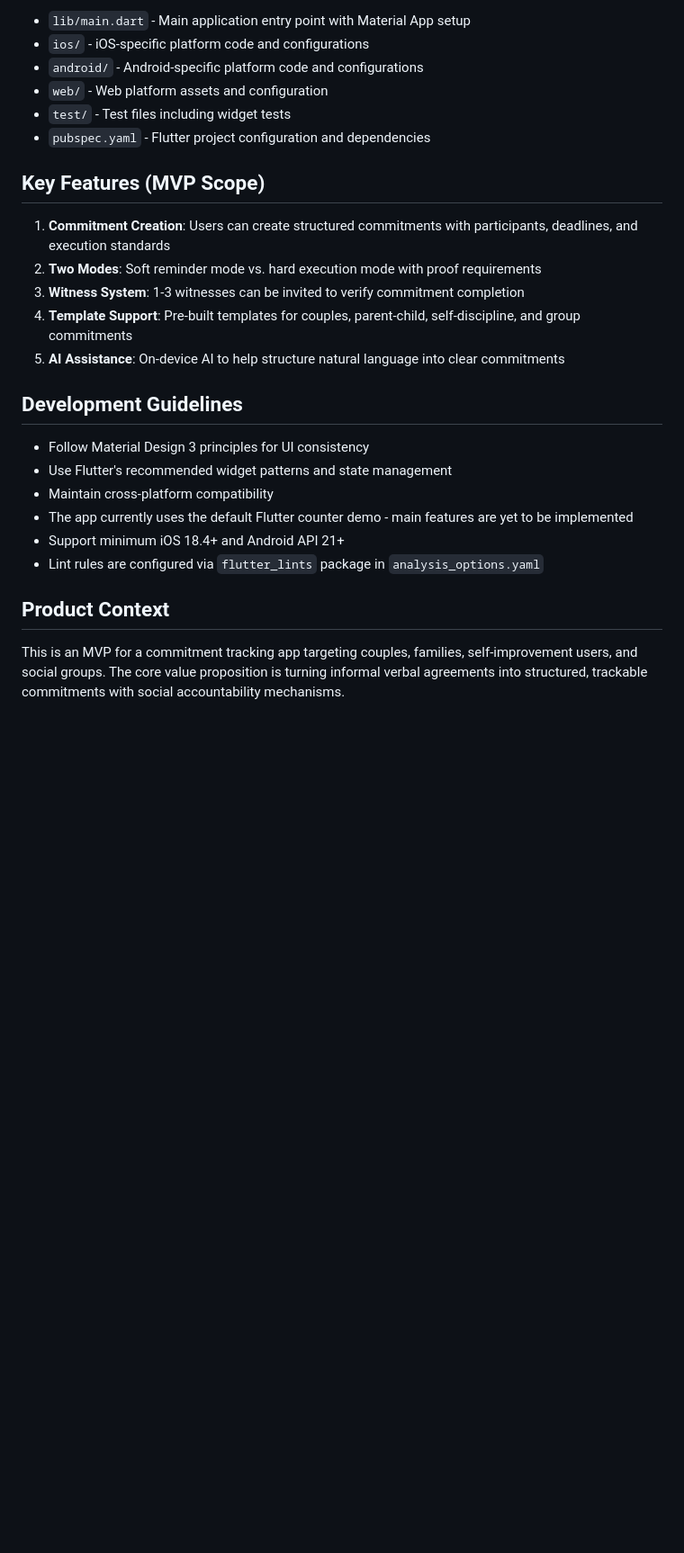
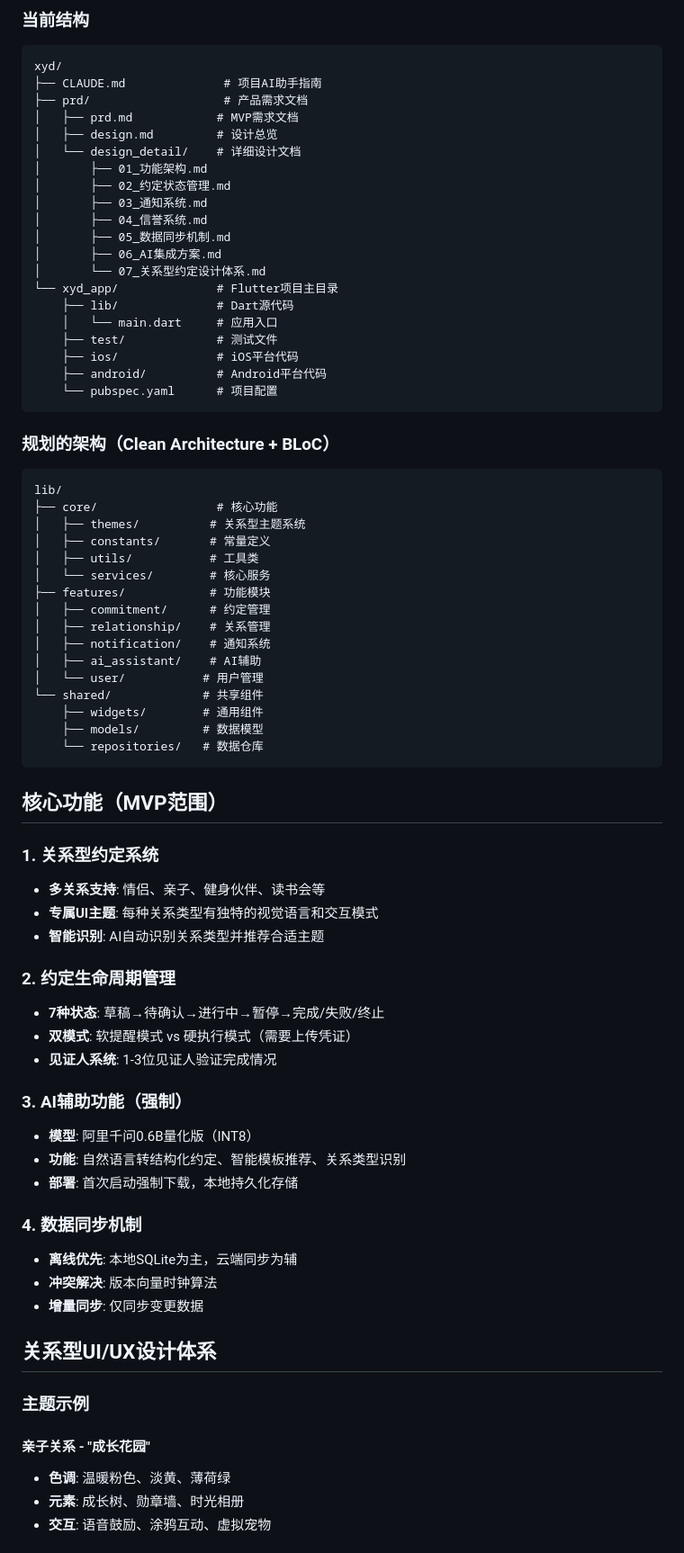
Before and after one commit to wzy718/xuyuan, a Markdown page: Desktop/xyd/CLAUDE.md, the part around one of its changes. Shown at 90% size. Drawn GitHub-style; blank space fills up the shorter version.

````diff
--- a/Desktop/xyd/CLAUDE.md
+++ b/Desktop/xyd/CLAUDE.md
@@ -79,28 +89,76 @@ flutter test test/widget_test.dart
 
-- `lib/main.dart` - Main application entry point with Material App setup
-- `ios/` - iOS-specific platform code and configurations
-- `android/` - Android-specific platform code and configurations
-- `web/` - Web platform assets and configuration
-- `test/` - Test files including widget tests
-- `pubspec.yaml` - Flutter project configuration and dependencies
+### 当前结构
+```
+xyd/
+├── CLAUDE.md              # 项目AI助手指南
+├── prd/                   # 产品需求文档
+│   ├── prd.md            # MVP需求文档
+│   ├── design.md         # 设计总览
+│   └── design_detail/    # 详细设计文档
+│       ├── 01_功能架构.md
+│       ├── 02_约定状态管理.md
+│       ├── 03_通知系统.md
+│       ├── 04_信誉系统.md
+│       ├── 05_数据同步机制.md
+│       ├── 06_AI集成方案.md
+│       └── 07_关系型约定设计体系.md
+└── xyd_app/              # Flutter项目主目录
+    ├── lib/              # Dart源代码
+    │   └── main.dart     # 应用入口
+    ├── test/             # 测试文件
+    ├── ios/              # iOS平台代码
+    ├── android/          # Android平台代码
+    └── pubspec.yaml      # 项目配置
+```
 
-## Key Features (MVP Scope)
+### 规划的架构（Clean Architecture + BLoC）
+```
+lib/
+├── core/                 # 核心功能
+│   ├── themes/          # 关系型主题系统
+│   ├── constants/       # 常量定义
+│   ├── utils/           # 工具类
+│   └── services/        # 核心服务
+├── features/            # 功能模块
+│   ├── commitment/      # 约定管理
+│   ├── relationship/    # 关系管理
+│   ├── notification/    # 通知系统
+│   ├── ai_assistant/    # AI辅助
+│   └── user/           # 用户管理
+└── shared/             # 共享组件
+    ├── widgets/        # 通用组件
+    ├── models/         # 数据模型
+    └── repositories/   # 数据仓库
+```
 
-1. **Commitment Creation**: Users can create structured commitments with participants, deadlines, and execution standards
-2. **Two Modes**: Soft reminder mode vs. hard execution mode with proof requirements
-3. **Witness System**: 1-3 witnesses can be invited to verify commitment completion
-4. **Template Support**: Pre-built templates for couples, parent-child, self-discipline, and group commitments
-5. **AI Assistance**: On-device AI to help structure natural language into clear commitments
+## 核心功能（MVP范围）
 
-## Development Guidelines
+### 1. 关系型约定系统
+- **多关系支持**: 情侣、亲子、健身伙伴、读书会等
+- **专属UI主题**: 每种关系类型有独特的视觉语言和交互模式
+- **智能识别**: AI自动识别关系类型并推荐合适主题
 
-- Follow Material Design 3 principles for UI consistency
-- Use Flutter's recommended widget patterns and state management
-- Maintain cross-platform compatibility
-- The app currently uses the default Flutter counter demo - main features are yet to be implemented
-- Support minimum iOS 18.4+ and Android API 21+
-- Lint rules are configured via `flutter_lints` package in `analysis_options.yaml`
+### 2. 约定生命周期管理
+- **7种状态**: 草稿→待确认→进行中→暂停→完成/失败/终止
+- **双模式**: 软提醒模式 vs 硬执行模式（需要上传凭证）
+- **见证人系统**: 1-3位见证人验证完成情况
 
-## Product Context
+### 3. AI辅助功能（强制）
+- **模型**: 阿里千问0.6B量化版（INT8）
+- **功能**: 自然语言转结构化约定、智能模板推荐、关系类型识别
+- **部署**: 首次启动强制下载，本地持久化存储
 
-This is an MVP for a commitment tracking app targeting couples, families, self-improvement users, and social groups. The core value proposition is turning informal verbal agreements into structured, trackable commitments with social accountability mechanisms.
+### 4. 数据同步机制
+- **离线优先**: 本地SQLite为主，云端同步为辅
+- **冲突解决**: 版本向量时钟算法
+- **增量同步**: 仅同步变更数据
+
+## 关系型UI/UX设计体系
+
+### 主题示例
+
+#### 亲子关系 - "成长花园"
+- **色调**: 温暖粉色、淡黄、薄荷绿
+- **元素**: 成长树、勋章墙、时光相册
+- **交互**: 语音鼓励、涂鸦互动、虚拟宠物
+
````
Also changed, not shown: other parts of Desktop/xyd/CLAUDE.md (+133 -29 lines).
